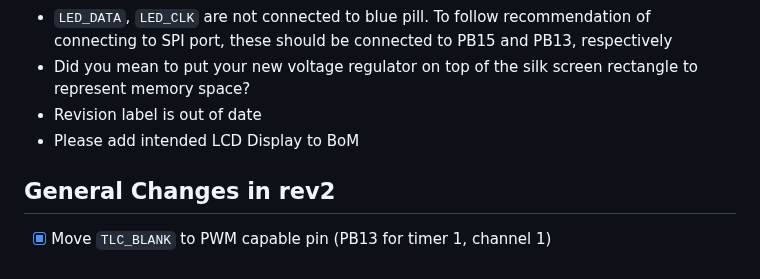
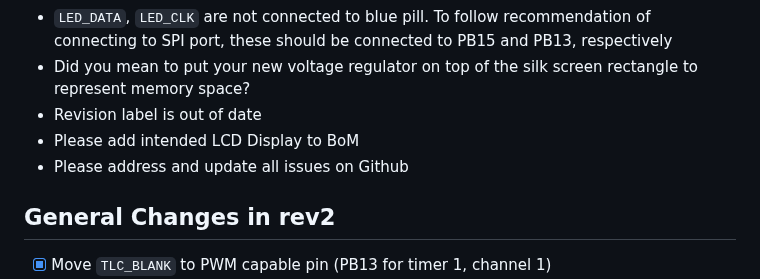
Before and after one commit to Schmorbonium/ECE-4710, a Markdown page: docs/markdown/peerReview2.md, the part around the change. Rendered like a GitHub page.

Commit message:
Forgot a line on Memio review

```diff
--- a/docs/markdown/peerReview2.md
+++ b/docs/markdown/peerReview2.md
@@ -28,6 +28,7 @@ Open for review
 - Did you mean to put your new voltage regulator on top of the silk screen rectangle to represent memory space?
 - Revision label is out of date
 - Please add intended LCD Display to BoM
+- Please address and update all issues on Github
 
 ## General Changes in rev2
 - [x] Move `TLC_BLANK` to PWM capable pin (PB13 for timer 1, channel 1)
```
